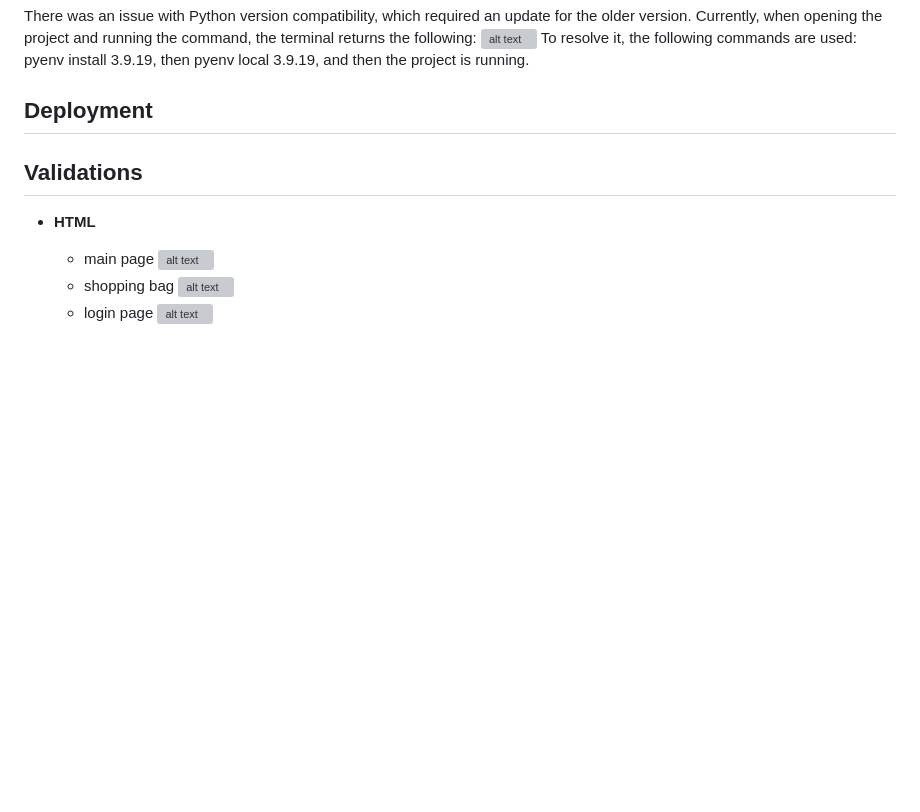
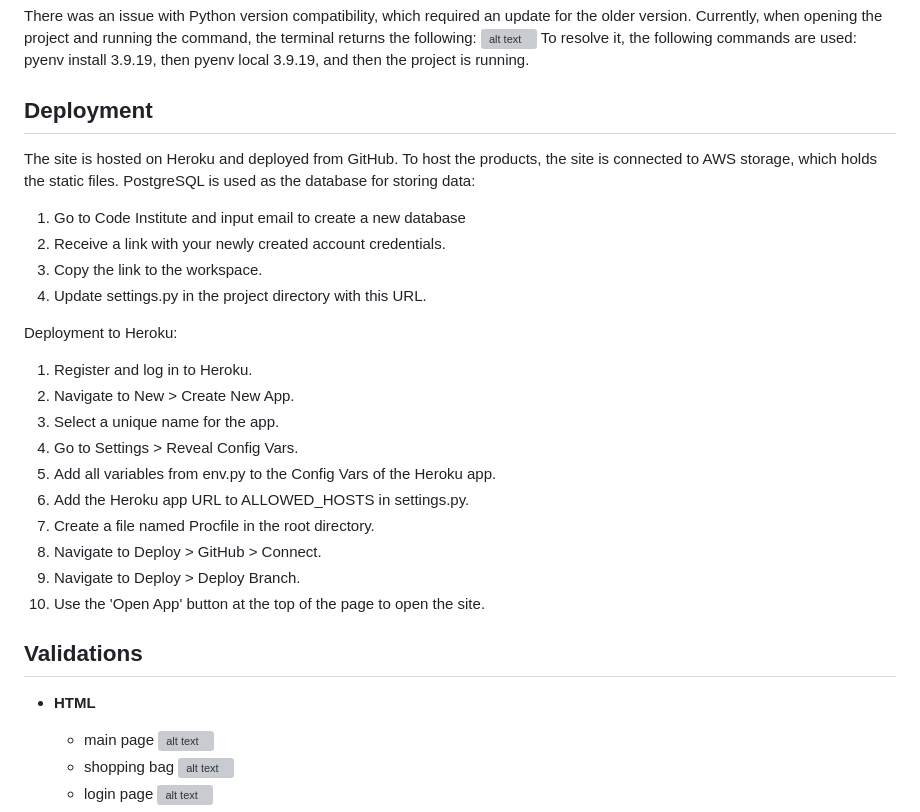
Before and after one commit to hh859/SwimStore, a Markdown page: README.md, the part around the change. Drawn GitHub-style; blank space fills up the shorter version; grey boxes are pictures that could not be loaded.

```diff
--- a/README.md
+++ b/README.md
@@ -67,7 +67,25 @@ To resolve it, the following commands are used: pyenv install 3.9.19, then pyenv
 
 
 ## Deployment
+The site is hosted on Heroku and deployed from GitHub. To host the products, the site is connected to AWS storage, which holds the static files. PostgreSQL is used as the database for storing data:
 
+1. Go to Code Institute and input email to create a new database
+2. Receive a link with your newly created account credentials.
+3. Copy the link to the workspace.
+4. Update settings.py in the project directory with this URL.
+
+
+Deployment to Heroku:
+1. Register and log in to Heroku.
+2. Navigate to New > Create New App.
+3. Select a unique name for the app.
+4. Go to Settings > Reveal Config Vars.
+5. Add all variables from env.py to the Config Vars of the Heroku app.
+6. Add the Heroku app URL to ALLOWED_HOSTS in settings.py.
+7. Create a file named Procfile in the root directory.
+8. Navigate to Deploy > GitHub > Connect.
+9. Navigate to Deploy > Deploy Branch.
+10. Use the 'Open App' button at the top of the page to open the site.
 
 ## Validations
  - **HTML**
```
